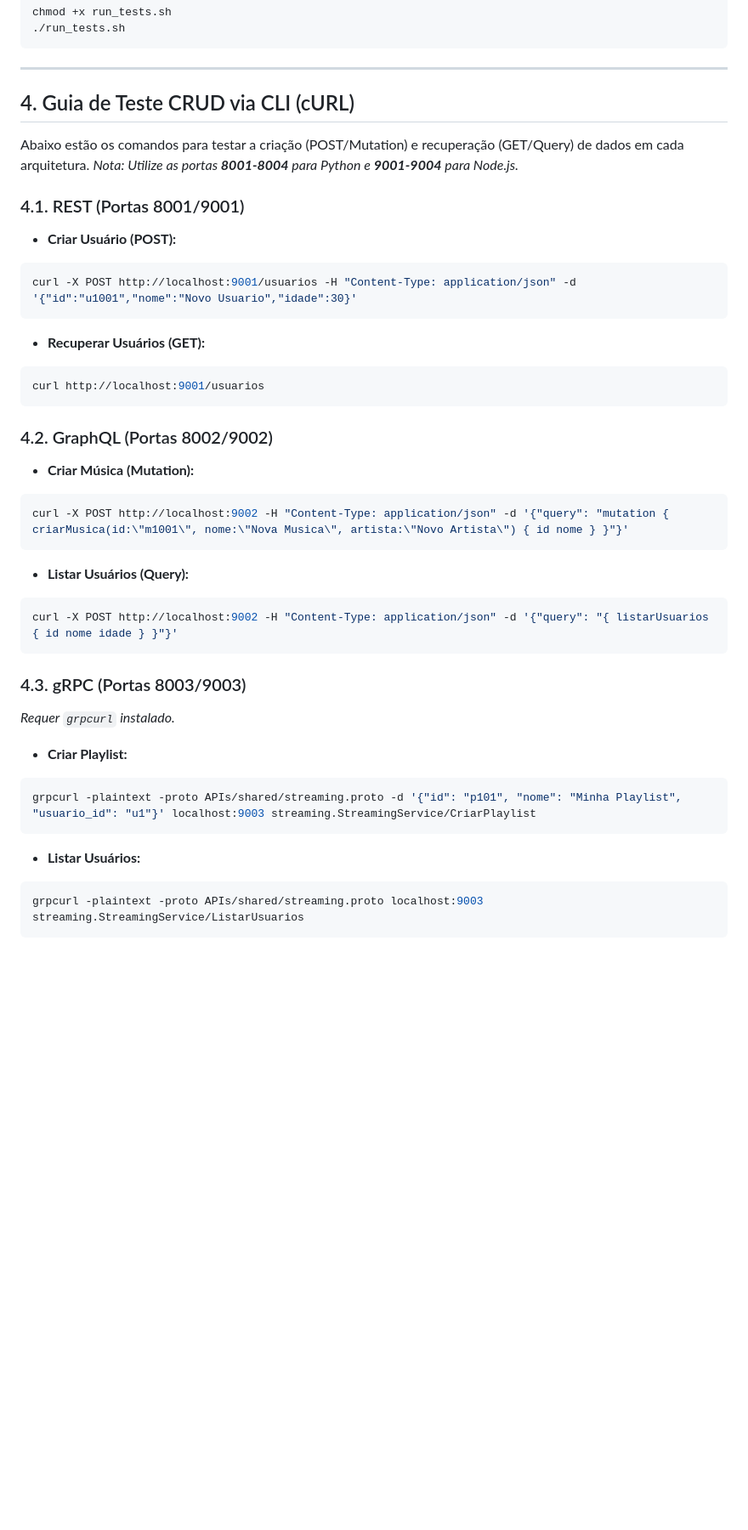
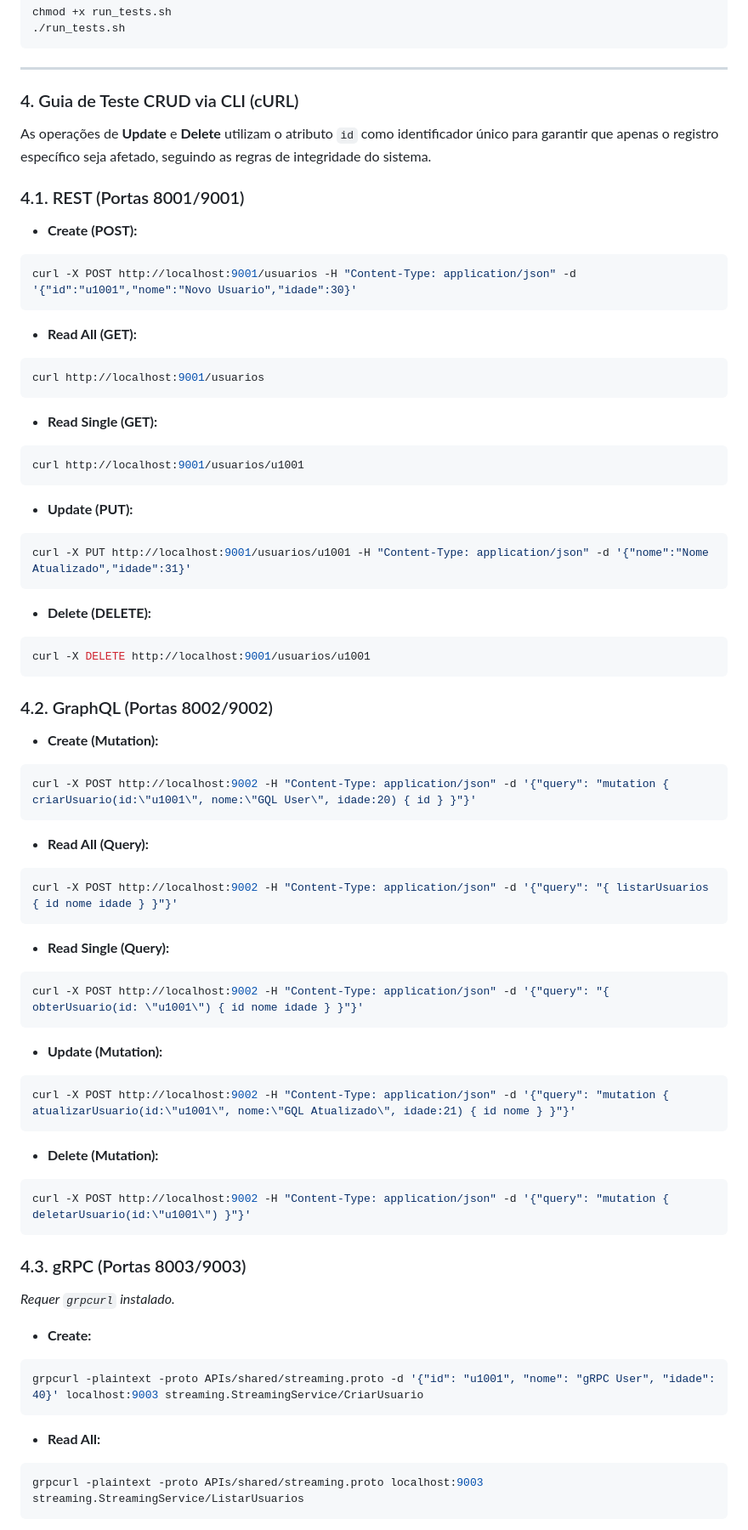
Before and after one commit to arthurpcidrao/computacao-distribuida, a Markdown page: trabalho_6.md, the part around one of its changes. Shown at 85% size. Drawn GitHub-style; blank space fills up the shorter version.

Commit message:
adição: rotas teste de edição e delete

````diff
--- a/trabalho_6.md
+++ b/trabalho_6.md
@@ -35,38 +35,61 @@ chmod +x run_tests.sh
 
 ---
 
-## 4. Guia de Teste CRUD via CLI (cURL)
+### 4. Guia de Teste CRUD via CLI (cURL)
 
-Abaixo estão os comandos para testar a criação (POST/Mutation) e recuperação (GET/Query) de dados em cada arquitetura.
-*Nota: Utilize as portas **8001-8004** para Python e **9001-9004** para Node.js.*
+As operações de **Update** e **Delete** utilizam o atributo `id` como identificador único para garantir que apenas o registro específico seja afetado, seguindo as regras de integridade do sistema.
 
 ### 4.1. REST (Portas 8001/9001)
-- **Criar Usuário (POST):**
+- **Create (POST):**
 ```bash
 curl -X POST http://localhost:9001/usuarios -H "Content-Type: application/json" -d '{"id":"u1001","nome":"Novo Usuario","idade":30}'
 ```
-- **Recuperar Usuários (GET):**
+- **Read All (GET):**
 ```bash
 curl http://localhost:9001/usuarios
 ```
+- **Read Single (GET):**
+```bash
+curl http://localhost:9001/usuarios/u1001
+```
+- **Update (PUT):**
+```bash
+curl -X PUT http://localhost:9001/usuarios/u1001 -H "Content-Type: application/json" -d '{"nome":"Nome Atualizado","idade":31}'
+```
+- **Delete (DELETE):**
+```bash
+curl -X DELETE http://localhost:9001/usuarios/u1001
+```
 
 ### 4.2. GraphQL (Portas 8002/9002)
-- **Criar Música (Mutation):**
+- **Create (Mutation):**
 ```bash
-curl -X POST http://localhost:9002 -H "Content-Type: application/json" -d '{"query": "mutation { criarMusica(id:\"m1001\", nome:\"Nova Musica\", artista:\"Novo Artista\") { id nome } }"}'
+curl -X POST http://localhost:9002 -H "Content-Type: application/json" -d '{"query": "mutation { criarUsuario(id:\"u1001\", nome:\"GQL User\", idade:20) { id } }"}'
 ```
-- **Listar Usuários (Query):**
+- **Read All (Query):**
 ```bash
 curl -X POST http://localhost:9002 -H "Content-Type: application/json" -d '{"query": "{ listarUsuarios { id nome idade } }"}'
+```
+- **Read Single (Query):**
+```bash
+curl -X POST http://localhost:9002 -H "Content-Type: application/json" -d '{"query": "{ obterUsuario(id: \"u1001\") { id nome idade } }"}'
+```
+- **Update (Mutation):**
+```bash
+curl -X POST http://localhost:9002 -H "Content-Type: application/json" -d '{"query": "mutation { atualizarUsuario(id:\"u1001\", nome:\"GQL Atualizado\", idade:21) { id nome } }"}'
+```
+- **Delete (Mutation):**
+```bash
+curl -X POST http://localhost:9002 -H "Content-Type: application/json" -d '{"query": "mutation { deletarUsuario(id:\"u1001\") }"}'
 ```
 
 ### 4.3. gRPC (Portas 8003/9003)
 *Requer `grpcurl` instalado.*
-- **Criar Playlist:**
+- **Create:**
 ```bash
-grpcurl -plaintext -proto APIs/shared/streaming.proto -d '{"id": "p101", "nome": "Minha Playlist", "usuario_id": "u1"}' localhost:9003 streaming.StreamingService/CriarPlaylist
+grpcurl -plaintext -proto APIs/shared/streaming.proto -d '{"id": "u1001", "nome": "gRPC User", "idade": 40}' localhost:9003 streaming.StreamingService/CriarUsuario
 ```
-- **Listar Usuários:**
+- **Read All:**
 ```bash
 grpcurl -plaintext -proto APIs/shared/streaming.proto localhost:9003 streaming.StreamingService/ListarUsuarios
 ```
````
Also changed, not shown: other parts of trabalho_6.md (+27 -3 lines).
